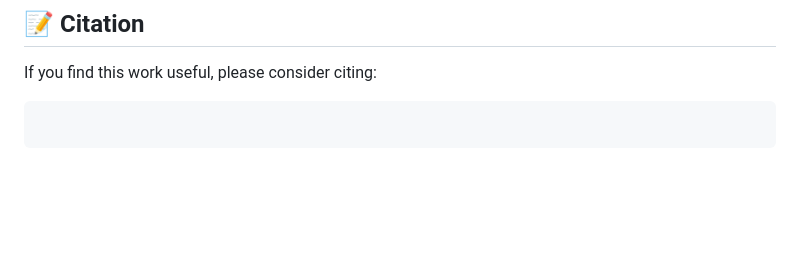
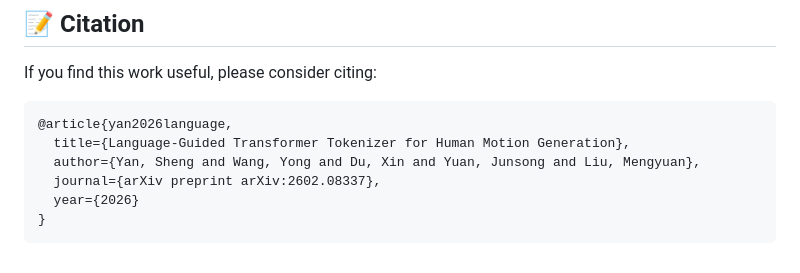
Before and after one commit to eanson023/LG-Tok, a Markdown page: README.md, the part around the change. GitHub-like rendering; blank space fills up the shorter version.

Commit message:
Update citation in README.md

````diff
--- a/README.md
+++ b/README.md
@@ -323,5 +323,10 @@ We stand on the shoulders of giants. Thanks to the following open-source reposit
 If you find this work useful, please consider citing:
 
 ```bibtex
-
+@article{yan2026language,
+  title={Language-Guided Transformer Tokenizer for Human Motion Generation},
+  author={Yan, Sheng and Wang, Yong and Du, Xin and Yuan, Junsong and Liu, Mengyuan},
+  journal={arXiv preprint arXiv:2602.08337},
+  year={2026}
+}
 ```
````
